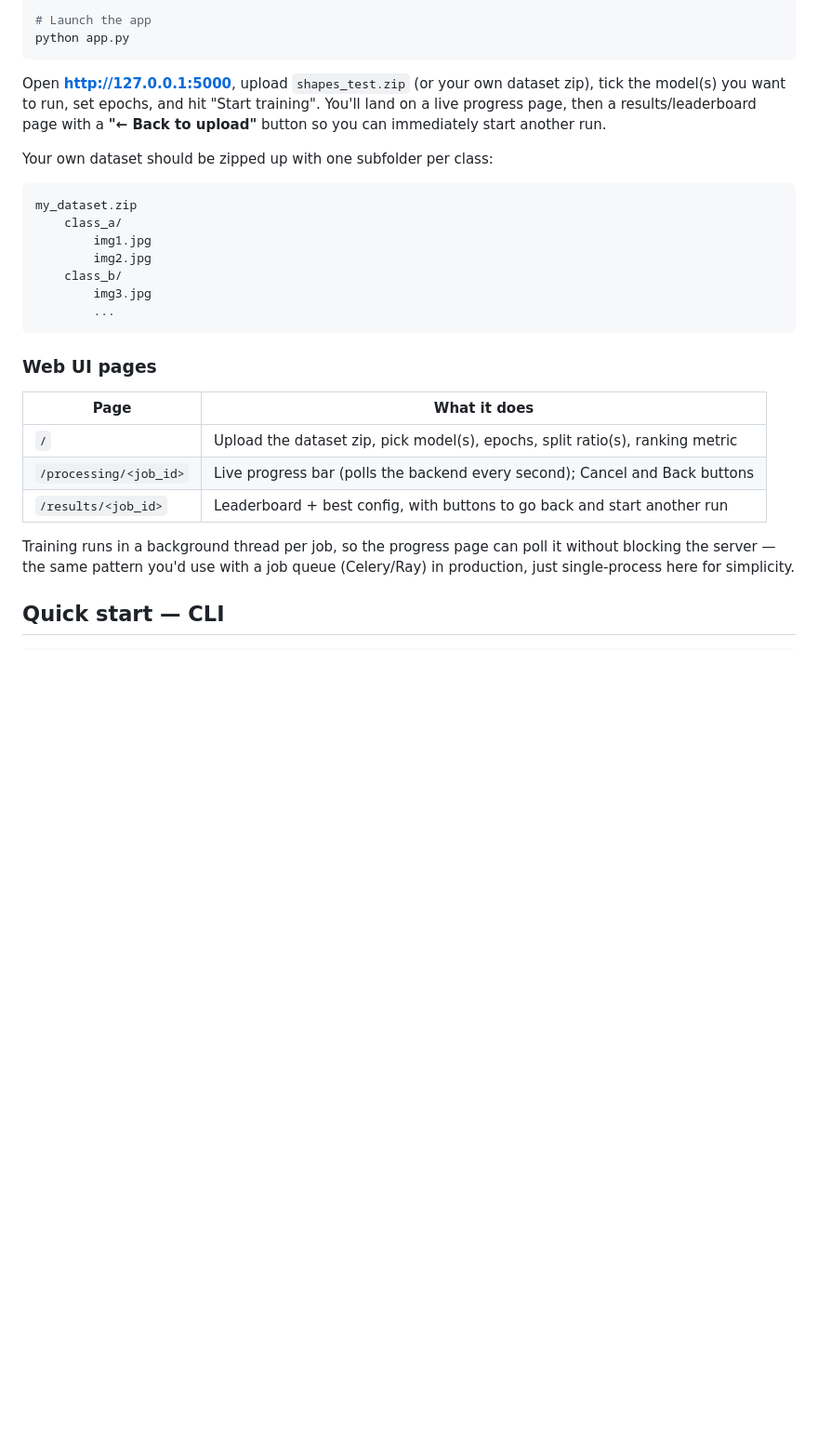
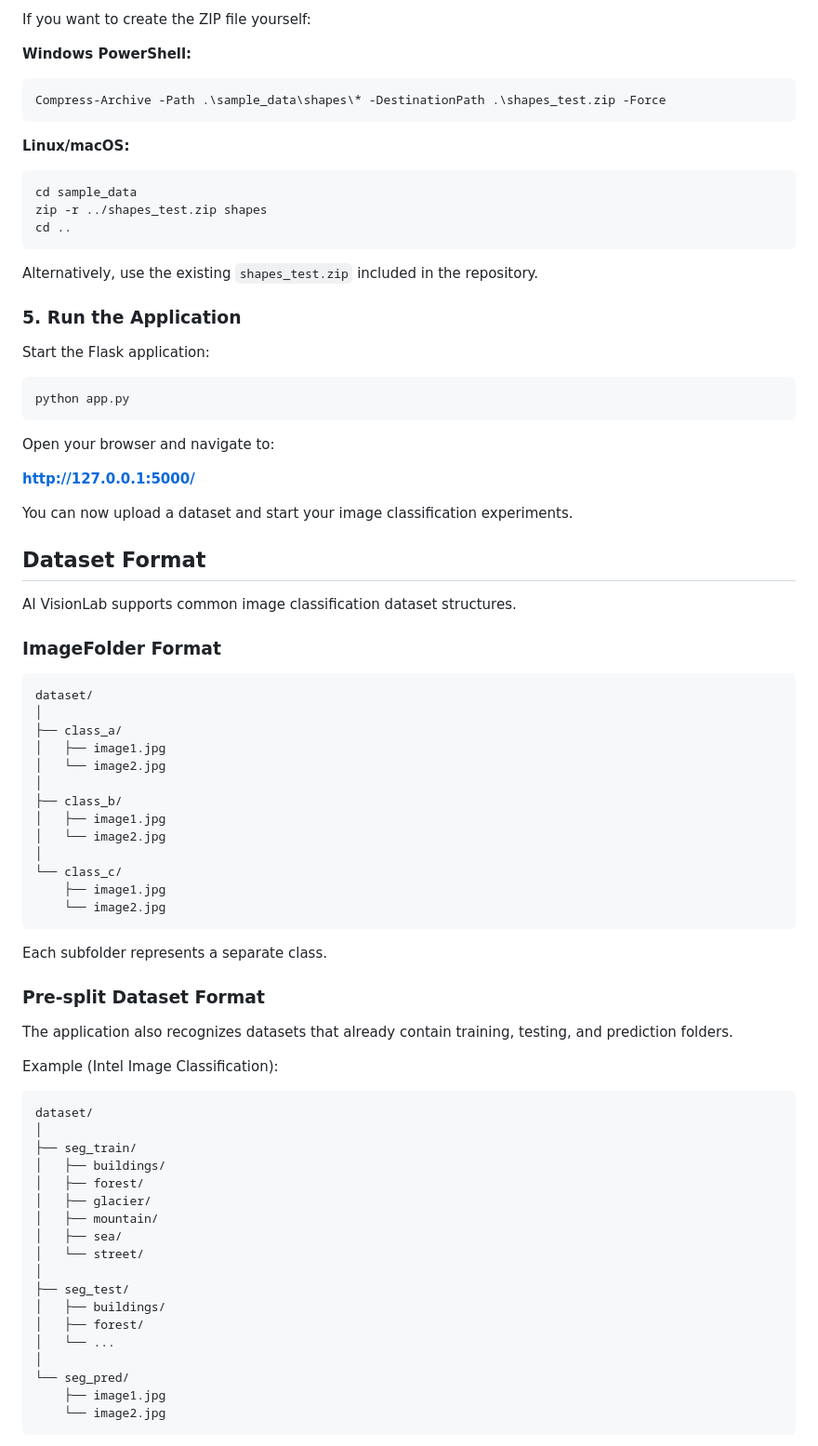
Before and after one commit to apoorvaww/AI_vision_lab, a Markdown page: README.md, the part around one of its changes. Shown at 93% size. Rendered like a GitHub page; blank space fills up the shorter version.

````diff
--- a/README.md
+++ b/README.md
@@ -31,35 +144,84 @@ cd sample_data && zip -r ../shapes_test.zip shapes && cd ..
 
-# Launch the app
+If you want to create the ZIP file yourself:
+
+**Windows PowerShell:**
+
+```powershell
+Compress-Archive -Path .\sample_data\shapes\* -DestinationPath .\shapes_test.zip -Force
+```
+
+**Linux/macOS:**
+
+```bash
+cd sample_data
+zip -r ../shapes_test.zip shapes
+cd ..
+```
+
+Alternatively, use the existing `shapes_test.zip` included in the repository.
+
+### 5. Run the Application
+
+Start the Flask application:
+
+```bash
 python app.py
 ```
 
-Open **http://127.0.0.1:5000**, upload `shapes_test.zip` (or your own dataset zip),
-tick the model(s) you want to run, set epochs, and hit "Start training". You'll land
-on a live progress page, then a results/leaderboard page with a **"← Back to
-upload"** button so you can immediately start another run.
+Open your browser and navigate to:
 
-Your own dataset should be zipped up with one subfolder per class:
+**http://127.0.0.1:5000/**
 
-```
-my_dataset.zip
-    class_a/
-        img1.jpg
-        img2.jpg
-    class_b/
-        img3.jpg
-        ...
+You can now upload a dataset and start your image classification experiments.
+
+## Dataset Format
+
+AI VisionLab supports common image classification dataset structures.
+
+### ImageFolder Format
+
+```text
+dataset/
+│
+├── class_a/
+│   ├── image1.jpg
+│   └── image2.jpg
+│
+├── class_b/
+│   ├── image1.jpg
+│   └── image2.jpg
+│
+└── class_c/
+    ├── image1.jpg
+    └── image2.jpg
 ```
 
-### Web UI pages
+Each subfolder represents a separate class.
 
-| Page | What it does |
-|---|---|
-| `/` | Upload the dataset zip, pick model(s), epochs, split ratio(s), ranking metric |
-| `/processing/<job_id>` | Live progress bar (polls the backend every second); Cancel and Back buttons |
-| `/results/<job_id>` | Leaderboard + best config, with buttons to go back and start another run |
+### Pre-split Dataset Format
 
-Training runs in a background thread per job, so the progress page can poll it
-without blocking the server — the same pattern you'd use with a job queue
-(Celery/Ray) in production, just single-process here for simplicity.
+The application also recognizes datasets that already contain training, testing, and prediction folders.
 
-## Quick start — CLI
+Example (Intel Image Classification):
+
+```text
+dataset/
+│
+├── seg_train/
+│   ├── buildings/
+│   ├── forest/
+│   ├── glacier/
+│   ├── mountain/
+│   ├── sea/
+│   └── street/
+│
+├── seg_test/
+│   ├── buildings/
+│   ├── forest/
+│   └── ...
+│
+└── seg_pred/
+    ├── image1.jpg
+    └── image2.jpg
+```
+
````
Also changed, not shown: other parts of README.md (+206 -127 lines).
